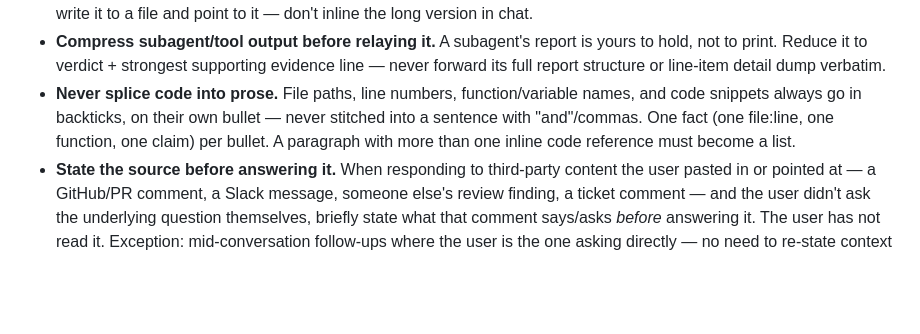
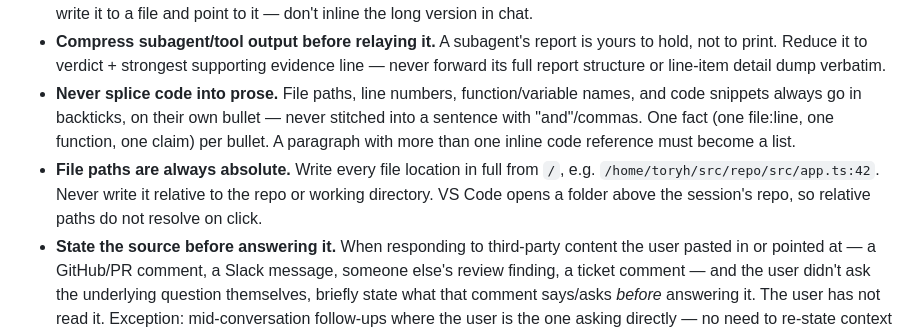
Before and after one commit to tory37/djaunt-dot-agents, a Markdown page: src/AGENTS.md, the part around the change. Rendered like a GitHub page; blank space fills up the shorter version.

Commit message:
Require absolute file paths in agent output
VS Code opens a folder above the session's repo, so relative paths
in chat do not resolve when clicked.

Co-Authored-By: Claude Opus 5.5 <noreply@anthropic.com>

```diff
--- a/src/AGENTS.md
+++ b/src/AGENTS.md
@@ -31,6 +31,7 @@ Fear verbosity. Say exactly what is needed and nothing more, in the most direct
 - **Cap chat responses.** Prefer under ~10 lines for a status update or explanation. If more detail is genuinely needed, write it to a file and point to it — don't inline the long version in chat.
 - **Compress subagent/tool output before relaying it.** A subagent's report is yours to hold, not to print. Reduce it to verdict + strongest supporting evidence line — never forward its full report structure or line-item detail dump verbatim.
 - **Never splice code into prose.** File paths, line numbers, function/variable names, and code snippets always go in backticks, on their own bullet — never stitched into a sentence with "and"/commas. One fact (one file:line, one function, one claim) per bullet. A paragraph with more than one inline code reference must become a list.
+- **File paths are always absolute.** Write every file location in full from `/`, e.g. `/home/toryh/src/repo/src/app.ts:42`. Never write it relative to the repo or working directory. VS Code opens a folder above the session's repo, so relative paths do not resolve on click.
 - **State the source before answering it.** When responding to third-party content the user pasted in or pointed at — a GitHub/PR comment, a Slack message, someone else's review finding, a ticket comment — and the user didn't ask the underlying question themselves, briefly state what that comment says/asks *before* answering it. The user has not read it. Exception: mid-conversation follow-ups where the user is the one asking directly — no need to re-state context they already have.
 
 ### Voice — Bro Mode (chat only)
```
